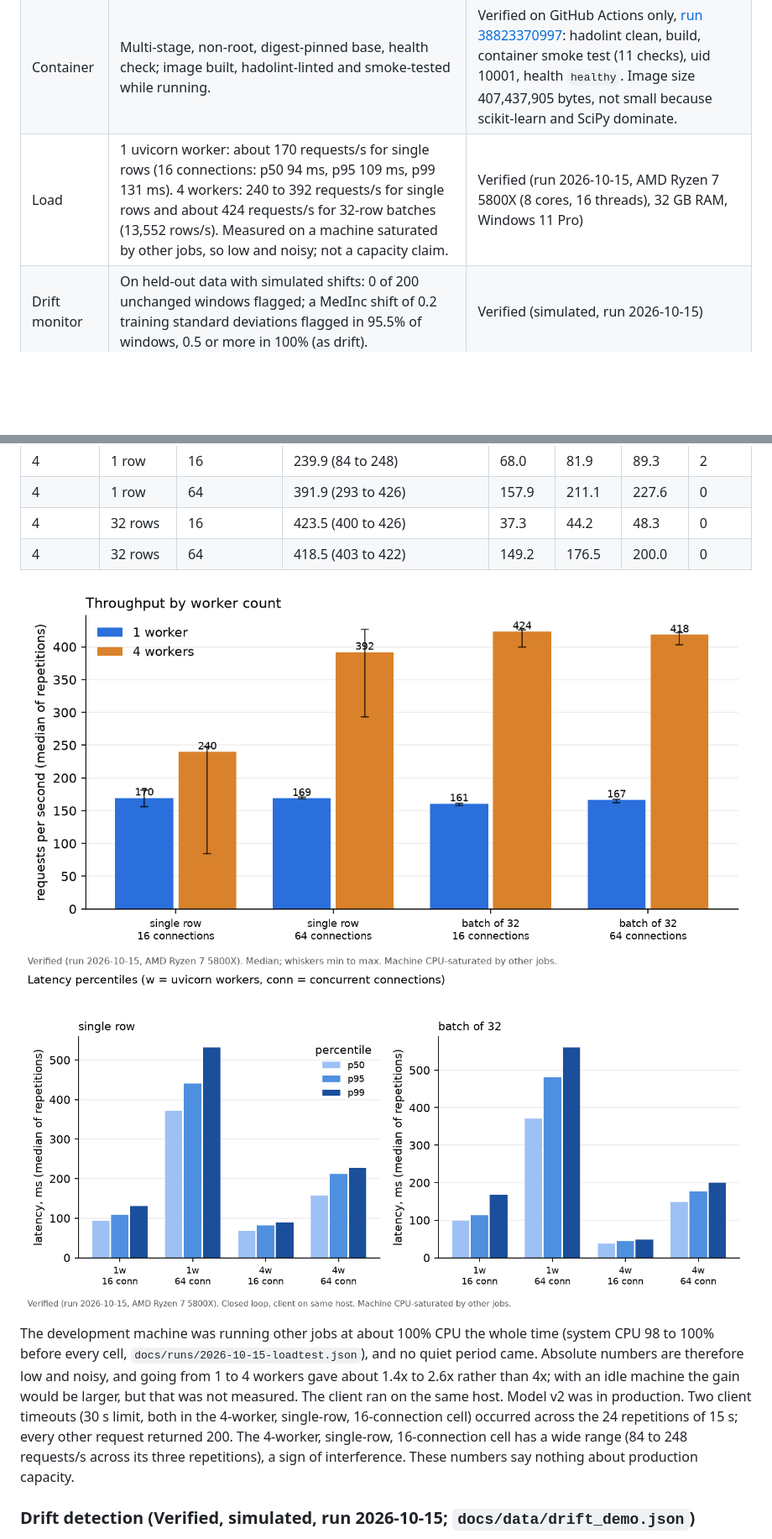
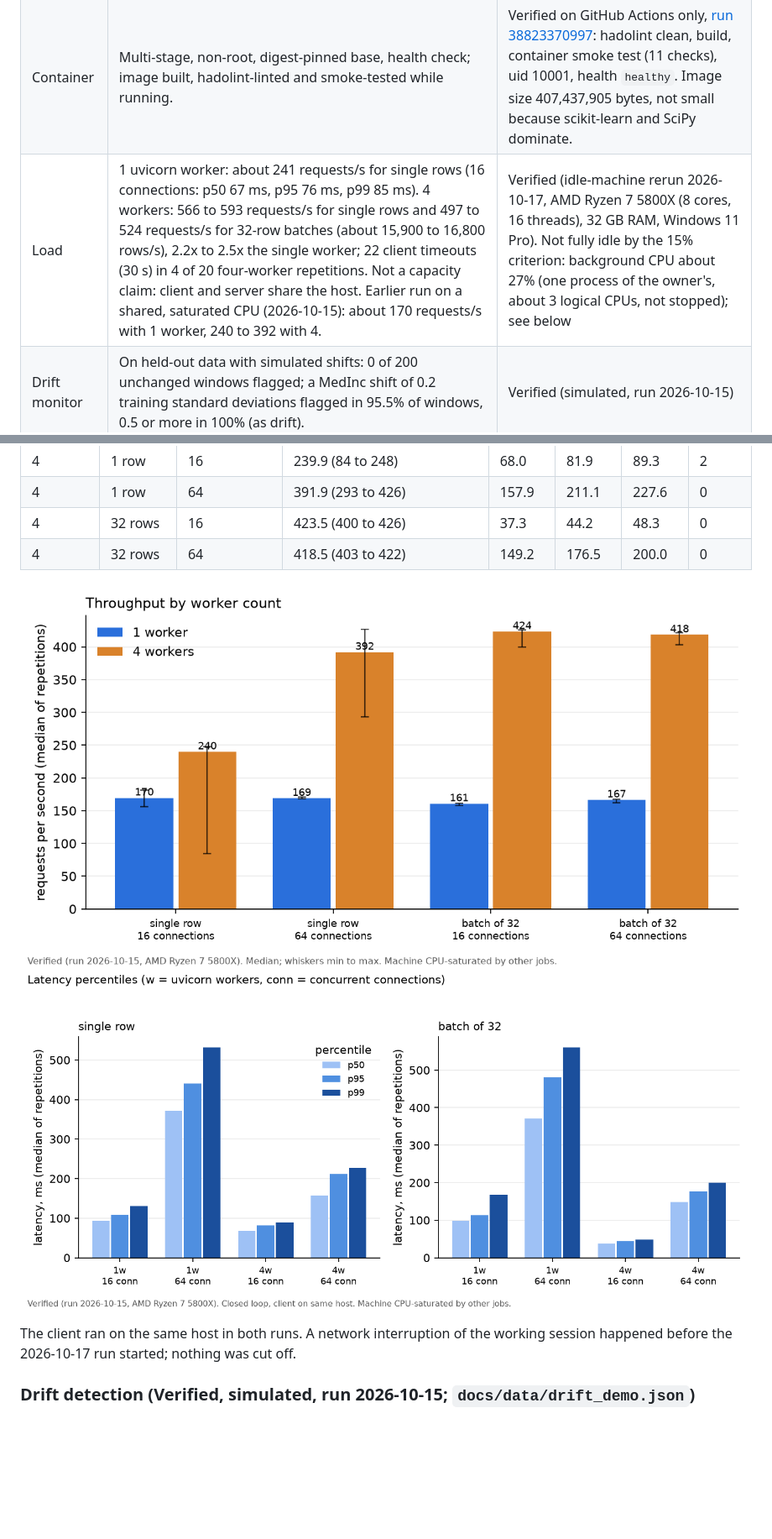
Before and after one commit to Janeferdinant/ml-model-serving-fastapi, a Markdown page: README.md, 2 parts joined by grey strips. Shown at 84% size. Rendered like a GitHub page; blank space fills up the shorter version.

```diff
--- a/README.md
+++ b/README.md
@@ -10,7 +10,7 @@
 | Model quality | Test RMSE 0.462 (95% bootstrap CI 0.441 to 0.481) in units of USD 100,000, against 1.145 for the mean predictor and 0.746 for ridge. | Verified (run 2026-10-15, seed 42, one split) |
 | Tests | 171 pytest tests pass, 96.9% line and branch coverage (threshold 90%); ruff and mypy (strict) clean. | Verified (run 2026-10-15, Windows 11, Python 3.11.9) and on GitHub Actions (ubuntu-24.04, Python 3.11, same 171 tests and coverage), [run 38823370997](https://github.com/Janeferdinant/ml-model-serving-fastapi/actions/runs/38823370997) |
 | Container | Multi-stage, non-root, digest-pinned base, health check; image built, hadolint-linted and smoke-tested while running. | Verified on GitHub Actions only, [run 38823370997](https://github.com/Janeferdinant/ml-model-serving-fastapi/actions/runs/38823370997): hadolint clean, build, container smoke test (11 checks), uid 10001, health `healthy`. Image size 407,437,905 bytes, not small because scikit-learn and SciPy dominate. |
-| Load | 1 uvicorn worker: about 170 requests/s for single rows (16 connections: p50 94 ms, p95 109 ms, p99 131 ms). 4 workers: 240 to 392 requests/s for single rows and about 424 requests/s for 32-row batches (13,552 rows/s). Measured on a machine saturated by other jobs, so low and noisy; not a capacity claim. | Verified (run 2026-10-15, AMD Ryzen 7 5800X (8 cores, 16 threads), 32 GB RAM, Windows 11 Pro) |
+| Load | 1 uvicorn worker: about 241 requests/s for single rows (16 connections: p50 67 ms, p95 76 ms, p99 85 ms). 4 workers: 566 to 593 requests/s for single rows and 497 to 524 requests/s for 32-row batches (about 15,900 to 16,800 rows/s), 2.2x to 2.5x the single worker; 22 client timeouts (30 s) in 4 of 20 four-worker repetitions. Not a capacity claim: client and server share the host. Earlier run on a shared, saturated CPU (2026-10-15): about 170 requests/s with 1 worker, 240 to 392 with 4. | Verified (idle-machine rerun 2026-10-17, AMD Ryzen 7 5800X (8 cores, 16 threads), 32 GB RAM, Windows 11 Pro). Not fully idle by the 15% criterion: background CPU about 27% (one process of the owner's, about 3 logical CPUs, not stopped); see below |
 | Drift monitor | On held-out data with simulated shifts: 0 of 200 unchanged windows flagged; a MedInc shift of 0.2 training standard deviations flagged in 95.5% of windows, 0.5 or more in 100% (as drift). | Verified (simulated, run 2026-10-15) |
 
 ## Overview
@@ -86,5 +106,5 @@ One `predict` call on 1 to 32 rows costs about the same, because per-iteration o
 
-The development machine was running other jobs at about 100% CPU the whole time (system CPU 98 to 100% before every cell, `docs/runs/2026-10-15-loadtest.json`), and no quiet period came. Absolute numbers are therefore low and noisy, and going from 1 to 4 workers gave about 1.4x to 2.6x rather than 4x; with an idle machine the gain would be larger, but that was not measured. The client ran on the same host. Model v2 was in production. Two client timeouts (30 s limit, both in the 4-worker, single-row, 16-connection cell) occurred across the 24 repetitions of 15 s; every other request returned 200. The 4-worker, single-row, 16-connection cell has a wide range (84 to 248 requests/s across its three repetitions), a sign of interference. These numbers say nothing about production capacity.
+The client ran on the same host in both runs. A network interruption of the working session happened before the 2026-10-17 run started; nothing was cut off.
 
 ### Drift detection (Verified, simulated, run 2026-10-15; `docs/data/drift_demo.json`)
 
```
Also changed, not shown: other parts of README.md (+27 -7 lines).
